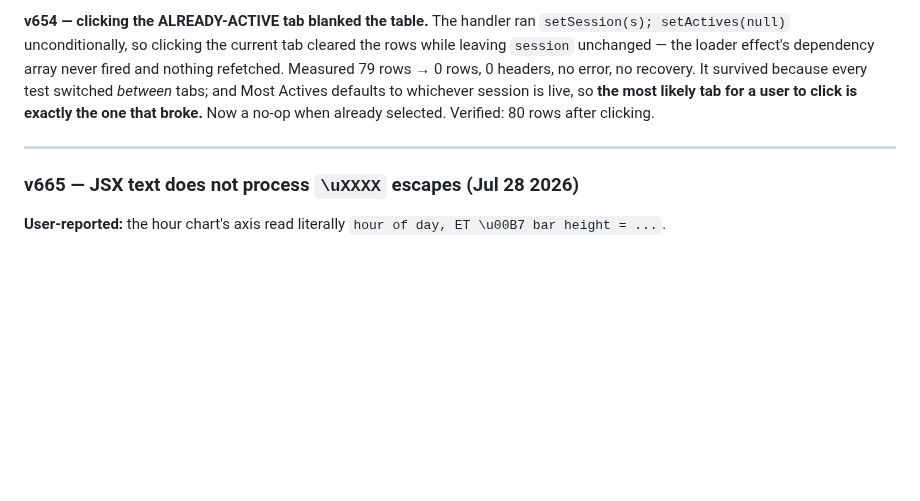
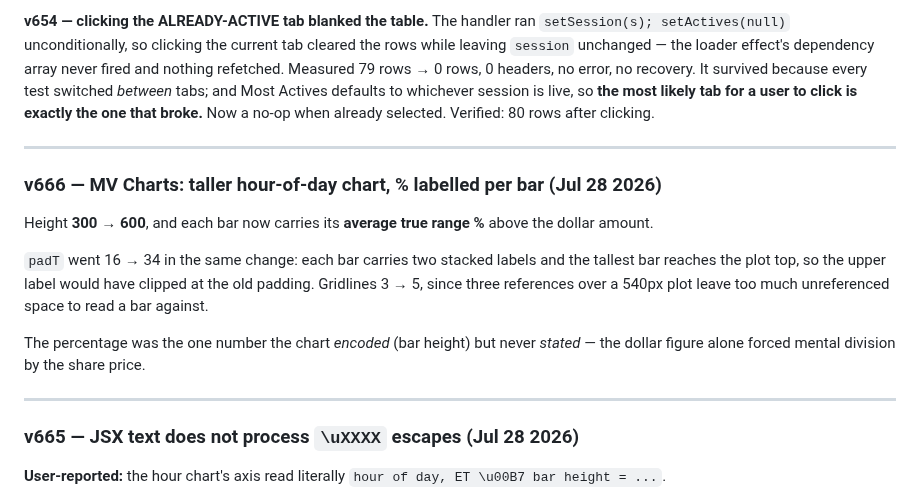
Before and after one commit to alcharles1980-design/alpha-quant-analytics, a Markdown page: CLAUDE.md, the part around the change. Drawn GitHub-style; blank space fills up the shorter version.

Commit message:
docs: v666 entry — taller hour-of-day chart with per-bar percentage

```diff
--- a/CLAUDE.md
+++ b/CLAUDE.md
@@ -996,6 +996,19 @@ selected. Verified: 80 rows after clicking.
 
 ---
 
+### v666 — MV Charts: taller hour-of-day chart, % labelled per bar (Jul 28 2026)
+
+Height **300 → 600**, and each bar now carries its **average true range %** above the dollar amount.
+
+`padT` went 16 → 34 in the same change: each bar carries two stacked labels and the tallest bar
+reaches the plot top, so the upper label would have clipped at the old padding. Gridlines 3 → 5,
+since three references over a 540px plot leave too much unreferenced space to read a bar against.
+
+The percentage was the one number the chart *encoded* (bar height) but never *stated* — the dollar
+figure alone forced mental division by the share price.
+
+---
+
 ### v665 — JSX text does not process `\uXXXX` escapes (Jul 28 2026)
 
 **User-reported:** the hour chart's axis read literally `hour of day, ET \u00B7 bar height = ...`.
```
